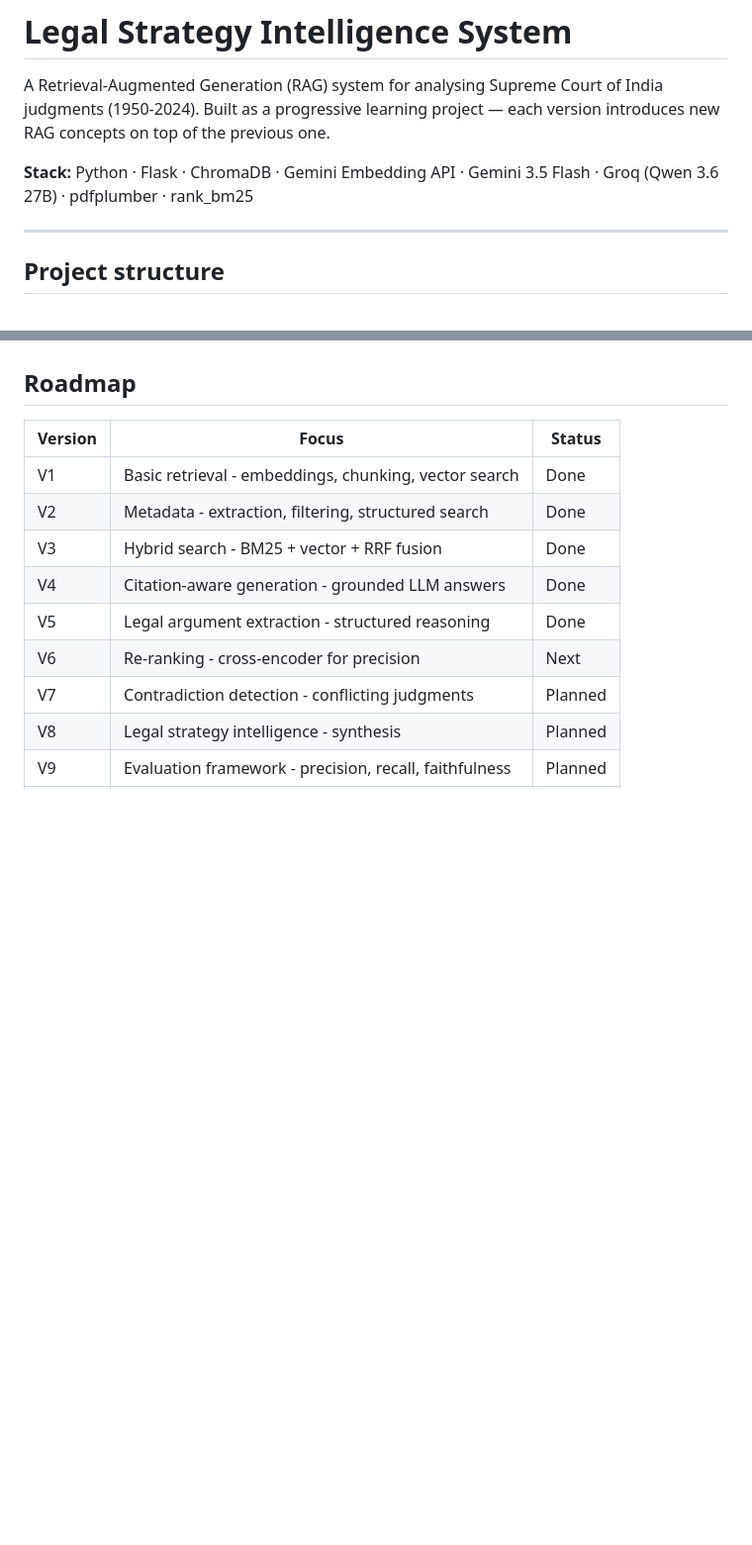
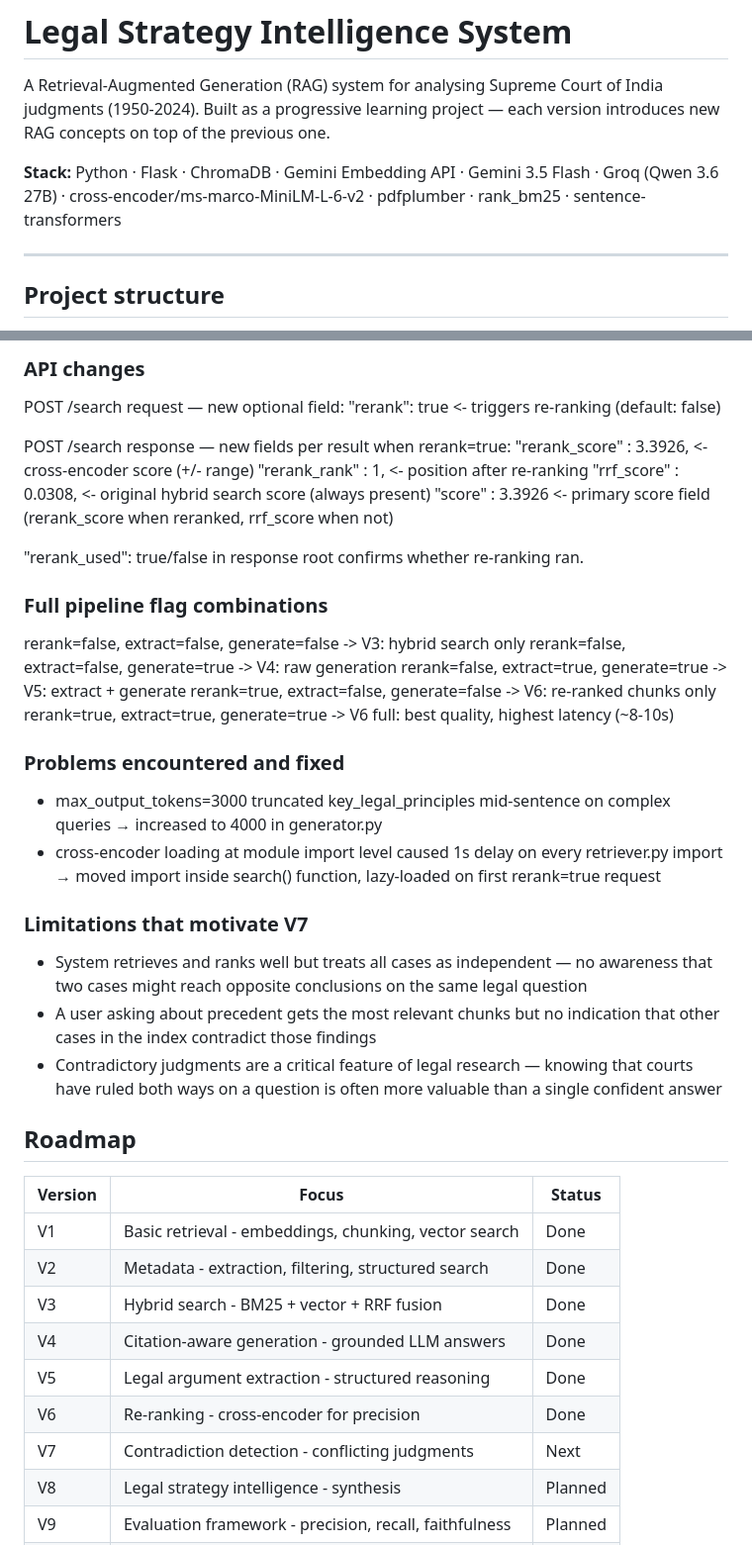
Before and after one commit to patilhrishi2/Legal-RAG, a Markdown page: README.md, 2 parts joined by grey strips. Shown at 99% size. GitHub-like rendering; blank space fills up the shorter version.

Commit message:
V6-Updated the Readme file for V6

```diff
--- a/README.md
+++ b/README.md
@@ -4,7 +4,7 @@ A Retrieval-Augmented Generation (RAG) system for analysing Supreme Court of Ind
 judgments (1950-2024). Built as a progressive learning project — each version
 introduces new RAG concepts on top of the previous one.
 
-**Stack:** Python · Flask · ChromaDB · Gemini Embedding API · Gemini 3.5 Flash · Groq (Qwen 3.6 27B) · pdfplumber · rank_bm25
+**Stack:** Python · Flask · ChromaDB · Gemini Embedding API · Gemini 3.5 Flash · Groq (Qwen 3.6 27B) · cross-encoder/ms-marco-MiniLM-L-6-v2 · pdfplumber · rank_bm25 · sentence-transformers
 
 ---
 
@@ -435,3 +512,45 @@ In generated object when both flags true:
+### API changes
+
+POST /search request — new optional field:
+"rerank": true <- triggers re-ranking (default: false)
+
+POST /search response — new fields per result when rerank=true:
+"rerank_score" : 3.3926, <- cross-encoder score (+/- range)
+"rerank_rank" : 1, <- position after re-ranking
+"rrf_score" : 0.0308, <- original hybrid search score (always present)
+"score" : 3.3926 <- primary score field (rerank_score when reranked,
+rrf_score when not)
+
+"rerank_used": true/false in response root confirms whether re-ranking ran.
+
+
+### Full pipeline flag combinations
+
+rerank=false, extract=false, generate=false -> V3: hybrid search only
+rerank=false, extract=false, generate=true -> V4: raw generation
+rerank=false, extract=true, generate=true -> V5: extract + generate
+rerank=true, extract=false, generate=false -> V6: re-ranked chunks only
+rerank=true, extract=true, generate=true -> V6 full: best quality,
+highest latency (~8-10s)
+
+
+### Problems encountered and fixed
+- max_output_tokens=3000 truncated key_legal_principles mid-sentence
+  on complex queries → increased to 4000 in generator.py
+- cross-encoder loading at module import level caused 1s delay on every
+  retriever.py import → moved import inside search() function, lazy-loaded
+  on first rerank=true request
+
+### Limitations that motivate V7
+- System retrieves and ranks well but treats all cases as independent —
+  no awareness that two cases might reach opposite conclusions on the
+  same legal question
+- A user asking about precedent gets the most relevant chunks but no
+  indication that other cases in the index contradict those findings
+- Contradictory judgments are a critical feature of legal research —
+  knowing that courts have ruled both ways on a question is often more
+  valuable than a single confident answer
+
 ## Roadmap
 
 | Version | Focus | Status |
@@ -441,8 +560,8 @@ In generated object when both flags true:
 | V3 | Hybrid search - BM25 + vector + RRF fusion | Done |
 | V4 | Citation-aware generation - grounded LLM answers | Done |
 | V5 | Legal argument extraction - structured reasoning | Done |
-| V6 | Re-ranking - cross-encoder for precision | Next |
-| V7 | Contradiction detection - conflicting judgments | Planned |
+| V6 | Re-ranking - cross-encoder for precision | Done |
+| V7 | Contradiction detection - conflicting judgments | Next |
 | V8 | Legal strategy intelligence - synthesis | Planned |
 | V9 | Evaluation framework - precision, recall, faithfulness | Planned |
 | V10 | Production architecture - auth, logging, monitoring | Planned |
```
Also changed, not shown: other parts of README.md (+77 -0 lines).
